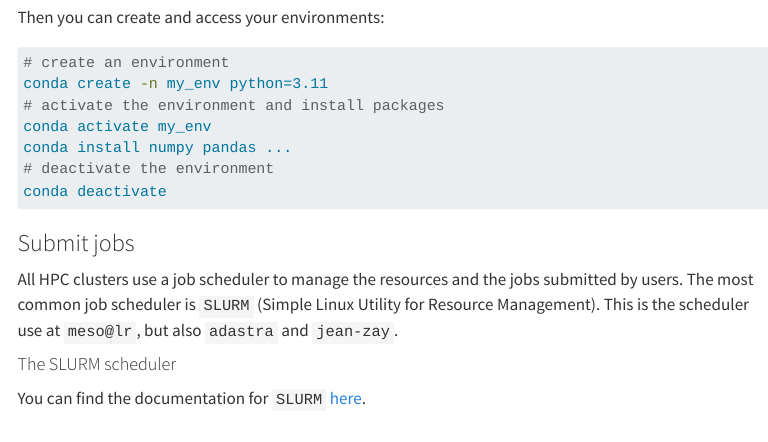
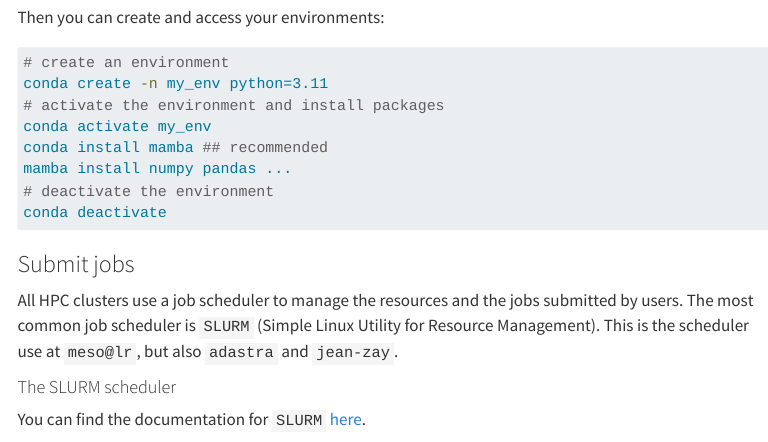
Before and after one commit to umr-amap/amap-dev-website, a Quarto document (src/hpc.qmd): the page in a window 1100 px wide, from 9610 px down. Rendered offline with R 4.5, knitr and Pandoc in place of Quarto, with nearby package versions; menus at the side of the page are left out; long lines of code are wrapped.

Commit message:
recommand mamba install

````diff
--- a/src/hpc.qmd
+++ b/src/hpc.qmd
@@ -332,7 +332,8 @@
 conda create -n my_env python=3.11
 # activate the environment and install packages
 conda activate my_env
-conda install numpy pandas ...
+conda install mamba ## recommended
+mamba install numpy pandas ...
 # deactivate the environment
 conda deactivate
 ```
````
